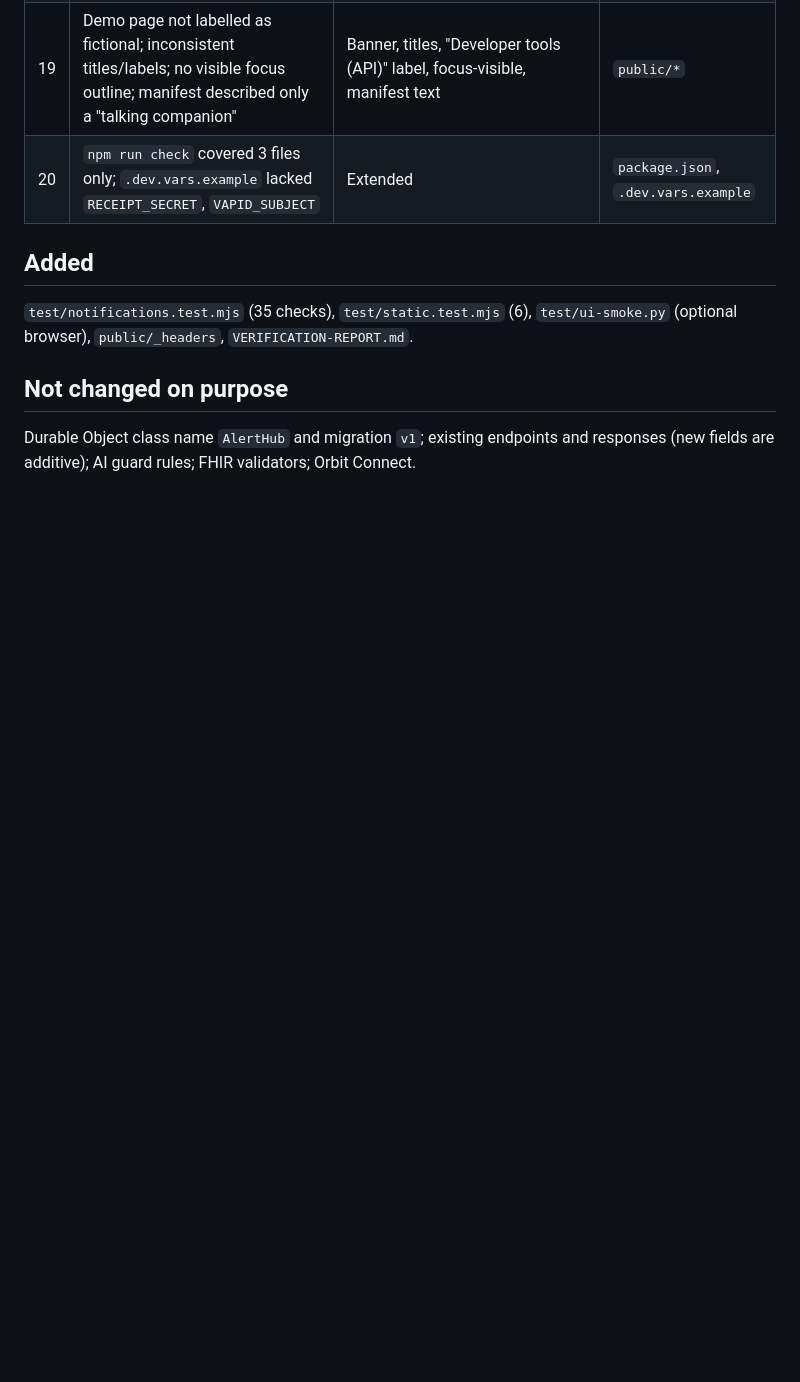
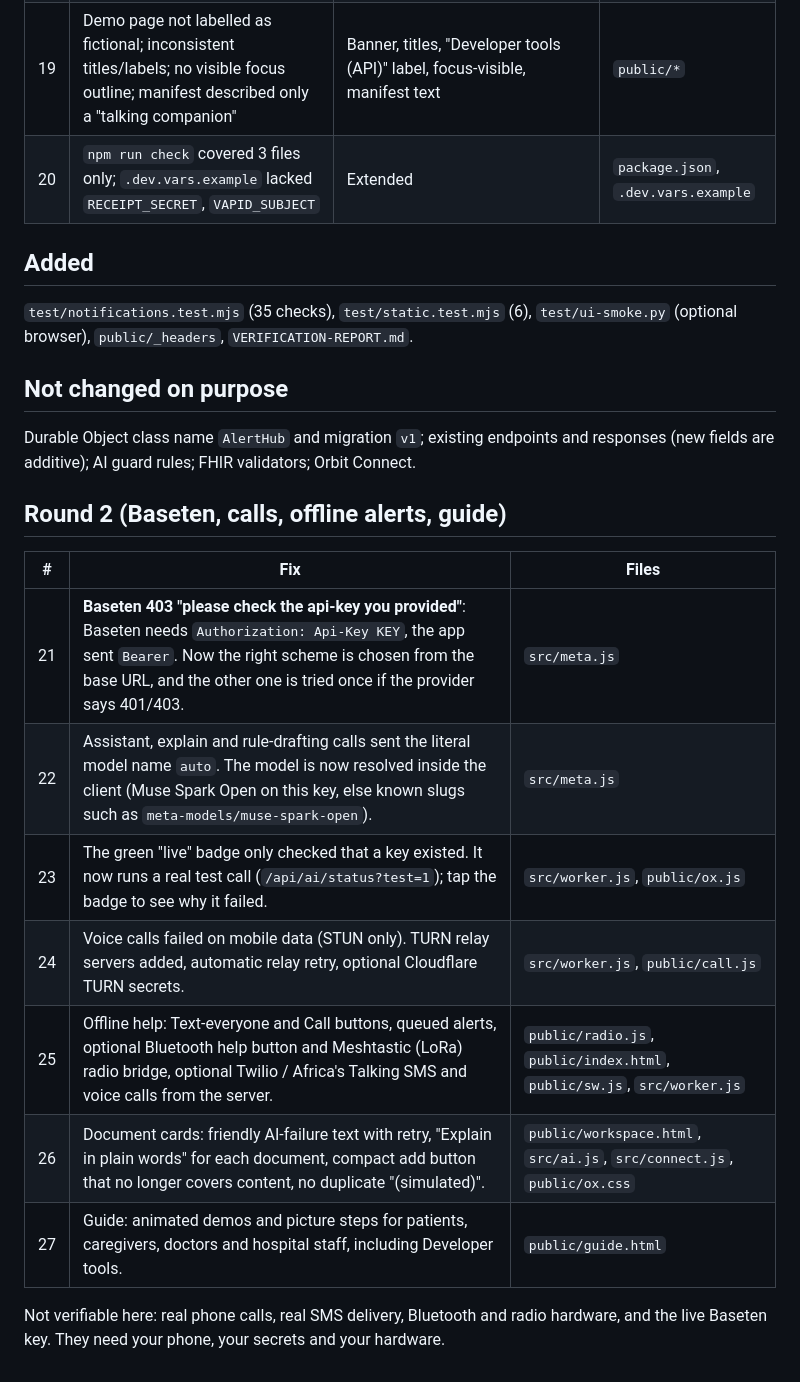
Before and after one commit to Orbit-X-Online/orbit-x, a Markdown page: CHANGELOG-FIXES.md, the part around the change. Drawn GitHub-style; blank space fills up the shorter version.

```diff
--- a/CHANGELOG-FIXES.md
+++ b/CHANGELOG-FIXES.md
@@ -30,3 +30,16 @@
 
 ## Not changed on purpose
 Durable Object class name `AlertHub` and migration `v1`; existing endpoints and responses (new fields are additive); AI guard rules; FHIR validators; Orbit Connect.
+
+## Round 2 (Baseten, calls, offline alerts, guide)
+| # | Fix | Files |
+|---|---|---|
+| 21 | **Baseten 403 "please check the api-key you provided"**: Baseten needs `Authorization: Api-Key KEY`, the app sent `Bearer`. Now the right scheme is chosen from the base URL, and the other one is tried once if the provider says 401/403. | `src/meta.js` |
+| 22 | Assistant, explain and rule-drafting calls sent the literal model name `auto`. The model is now resolved inside the client (Muse Spark Open on this key, else known slugs such as `meta-models/muse-spark-open`). | `src/meta.js` |
+| 23 | The green "live" badge only checked that a key existed. It now runs a real test call (`/api/ai/status?test=1`); tap the badge to see why it failed. | `src/worker.js`, `public/ox.js` |
+| 24 | Voice calls failed on mobile data (STUN only). TURN relay servers added, automatic relay retry, optional Cloudflare TURN secrets. | `src/worker.js`, `public/call.js` |
+| 25 | Offline help: Text-everyone and Call buttons, queued alerts, optional Bluetooth help button and Meshtastic (LoRa) radio bridge, optional Twilio / Africa's Talking SMS and voice calls from the server. | `public/radio.js`, `public/index.html`, `public/sw.js`, `src/worker.js` |
+| 26 | Document cards: friendly AI-failure text with retry, "Explain in plain words" for each document, compact add button that no longer covers content, no duplicate "(simulated)". | `public/workspace.html`, `src/ai.js`, `src/connect.js`, `public/ox.css` |
+| 27 | Guide: animated demos and picture steps for patients, caregivers, doctors and hospital staff, including Developer tools. | `public/guide.html` |
+
+Not verifiable here: real phone calls, real SMS delivery, Bluetooth and radio hardware, and the live Baseten key. They need your phone, your secrets and your hardware.
```
